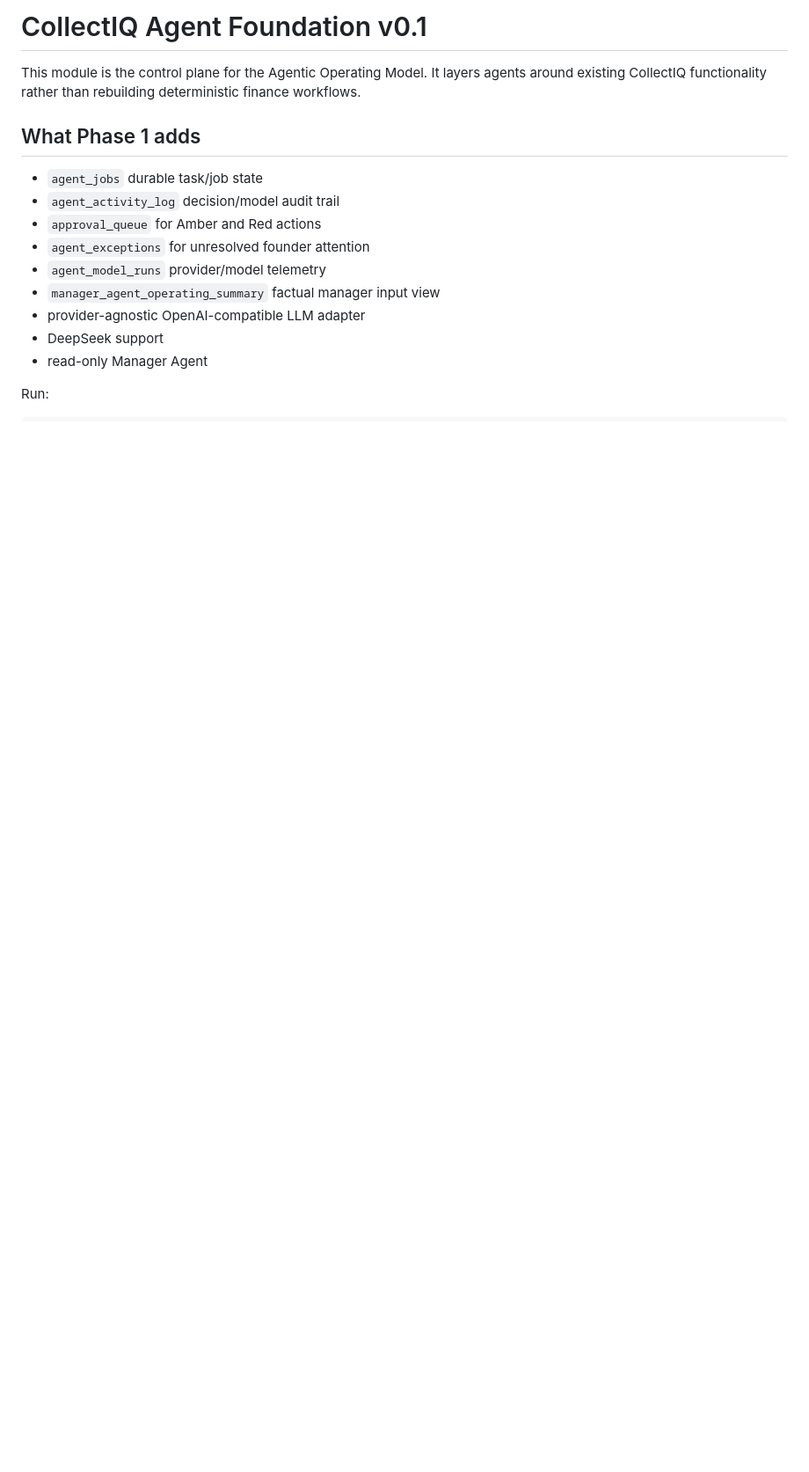
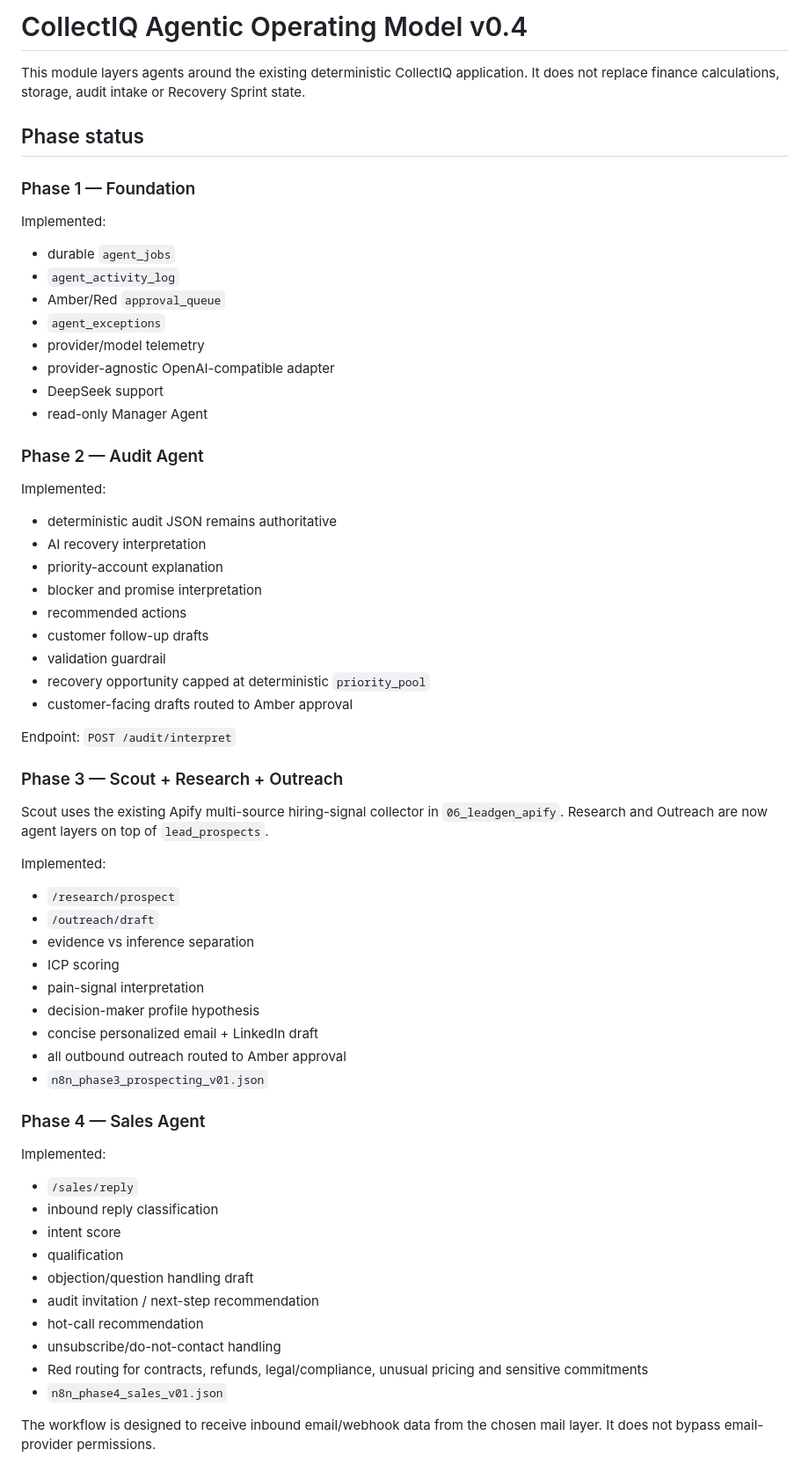
Before and after one commit to MedLoopTech/CollectIQ, a Markdown page: 08_agent_foundation/README.md, the part around one of its changes. Shown at 88% size. Drawn GitHub-style; blank space fills up the shorter version.

Commit message:
Document complete agent phases 1 through 7

```diff
--- a/08_agent_foundation/README.md
+++ b/08_agent_foundation/README.md
@@ -1,17 +1,61 @@
-# CollectIQ Agent Foundation v0.1
+# CollectIQ Agentic Operating Model v0.4
 
-This module is the control plane for the Agentic Operating Model. It layers agents around existing CollectIQ functionality rather than rebuilding deterministic finance workflows.
+This module layers agents around the existing deterministic CollectIQ application. It does not replace finance calculations, storage, audit intake or Recovery Sprint state.
 
-## What Phase 1 adds
+## Phase status
 
-- `agent_jobs` durable task/job state
-- `agent_activity_log` decision/model audit trail
-- `approval_queue` for Amber and Red actions
-- `agent_exceptions` for unresolved founder attention
-- `agent_model_runs` provider/model telemetry
-- `manager_agent_operating_summary` factual manager input view
-- provider-agnostic OpenAI-compatible LLM adapter
+### Phase 1 — Foundation
+Implemented:
+- durable `agent_jobs`
+- `agent_activity_log`
+- Amber/Red `approval_queue`
+- `agent_exceptions`
+- provider/model telemetry
+- provider-agnostic OpenAI-compatible adapter
 - DeepSeek support
 - read-only Manager Agent
 
-Run:
+### Phase 2 — Audit Agent
+Implemented:
+- deterministic audit JSON remains authoritative
+- AI recovery interpretation
+- priority-account explanation
+- blocker and promise interpretation
+- recommended actions
+- customer follow-up drafts
+- validation guardrail
+- recovery opportunity capped at deterministic `priority_pool`
+- customer-facing drafts routed to Amber approval
+
+Endpoint: `POST /audit/interpret`
+
+### Phase 3 — Scout + Research + Outreach
+Scout uses the existing Apify multi-source hiring-signal collector in `06_leadgen_apify`.
+Research and Outreach are now agent layers on top of `lead_prospects`.
+
+Implemented:
+- `/research/prospect`
+- `/outreach/draft`
+- evidence vs inference separation
+- ICP scoring
+- pain-signal interpretation
+- decision-maker profile hypothesis
+- concise personalized email + LinkedIn draft
+- all outbound outreach routed to Amber approval
+- `n8n_phase3_prospecting_v01.json`
+
+### Phase 4 — Sales Agent
+Implemented:
+- `/sales/reply`
+- inbound reply classification
+- intent score
+- qualification
+- objection/question handling draft
+- audit invitation / next-step recommendation
+- hot-call recommendation
+- unsubscribe/do-not-contact handling
+- Red routing for contracts, refunds, legal/compliance, unusual pricing and sensitive commitments
+- `n8n_phase4_sales_v01.json`
+
+The workflow is designed to receive inbound email/webhook data from the chosen mail layer. It does not bypass email-provider permissions.
+
```
Also changed, not shown: other parts of 08_agent_foundation/README.md (+113 -62 lines).
